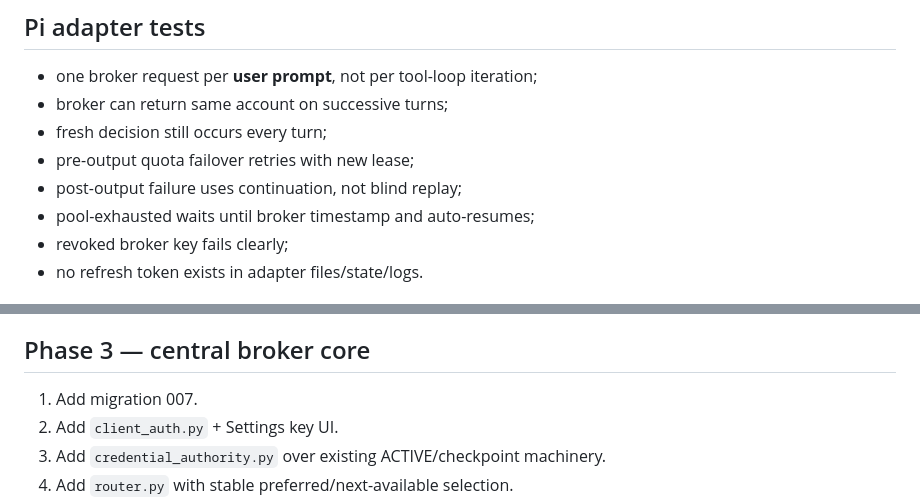
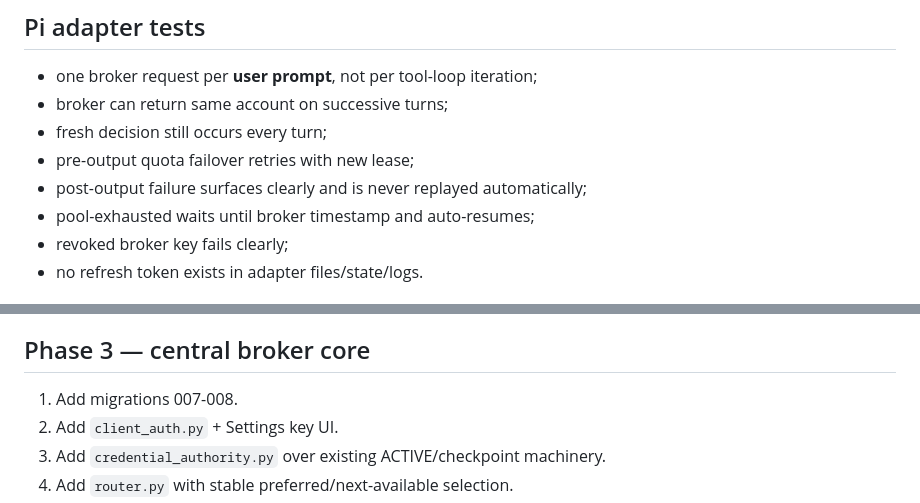
Before and after one commit to NotRllyRn/codex-broker, a Markdown page: plan.md, 2 parts joined by grey strips. Rendered like a GitHub page.

```diff
--- a/plan.md
+++ b/plan.md
@@ -988,7 +988,7 @@ Migration 009 is destructive only to removed activation history. Rollback to sof
 - broker can return same account on successive turns;
 - fresh decision still occurs every turn;
 - pre-output quota failover retries with new lease;
-- post-output failure uses continuation, not blind replay;
+- post-output failure surfaces clearly and is never replayed automatically;
 - pool-exhausted waits until broker timestamp and auto-resumes;
 - revoked broker key fails clearly;
 - no refresh token exists in adapter files/state/logs.
@@ -1040,7 +1042,7 @@ Implementation status at the current branch:
 
 ## Phase 3 — central broker core
 
-1. Add migration 007.
+1. Add migrations 007-008.
 2. Add `client_auth.py` + Settings key UI.
 3. Add `credential_authority.py` over existing ACTIVE/checkpoint machinery.
 4. Add `router.py` with stable preferred/next-available selection.
```
Also changed, not shown: other parts of plan.md (+8 -6 lines).
